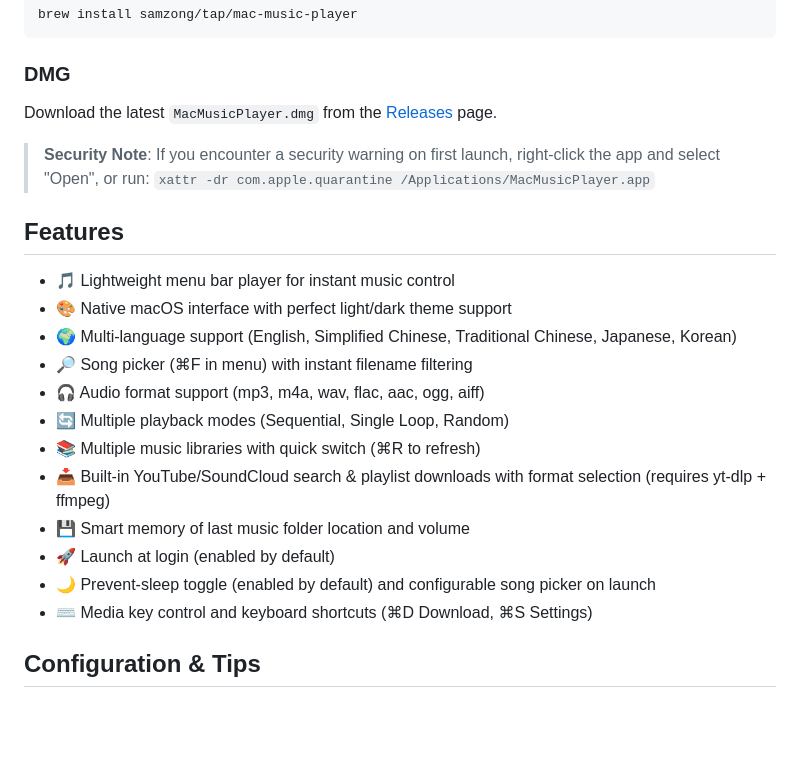
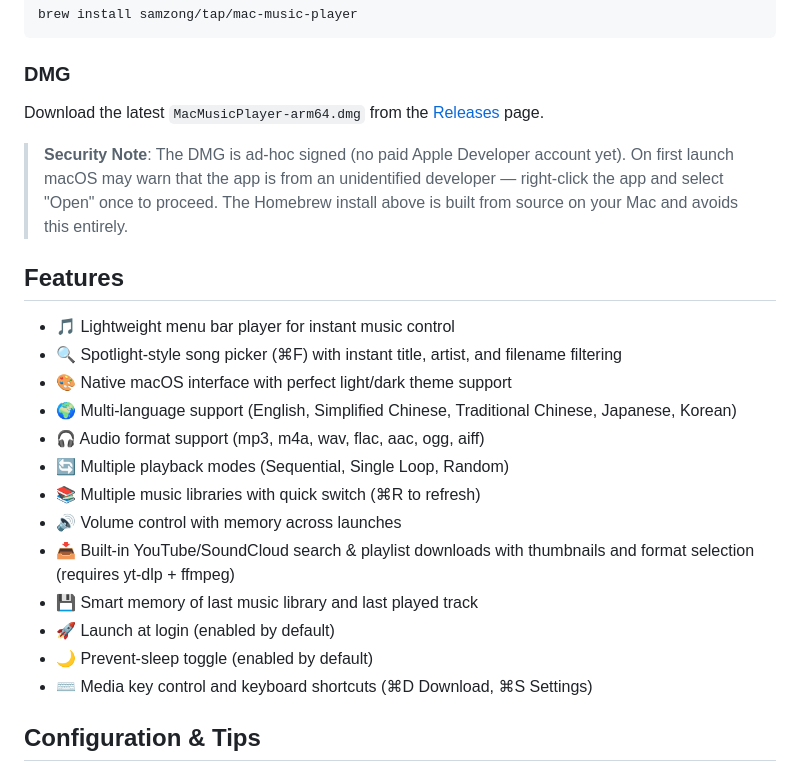
Before and after one commit to samzong/MacMusicPlayer, a Markdown page: README.md, the part around the change printed below. Drawn GitHub-style; blank space fills up the shorter version.

```diff
--- a/README.md
+++ b/README.md
@@ -33,23 +33,24 @@ brew install samzong/tap/mac-music-player
 
 ### DMG
 
-Download the latest `MacMusicPlayer.dmg` from the [Releases](https://github.com/samzong/MacMusicPlayer/releases) page.
+Download the latest `MacMusicPlayer-arm64.dmg` from the [Releases](https://github.com/samzong/MacMusicPlayer/releases) page.
 
-> **Security Note**: If you encounter a security warning on first launch, right-click the app and select "Open", or run: `xattr -dr com.apple.quarantine /Applications/MacMusicPlayer.app`
+> **Security Note**: The DMG is ad-hoc signed (no paid Apple Developer account yet). On first launch macOS may warn that the app is from an unidentified developer — right-click the app and select "Open" once to proceed. The Homebrew install above is built from source on your Mac and avoids this entirely.
 
 ## Features
 
 - 🎵 Lightweight menu bar player for instant music control
+- 🔍 Spotlight-style song picker (⌘F) with instant title, artist, and filename filtering
 - 🎨 Native macOS interface with perfect light/dark theme support
 - 🌍 Multi-language support (English, Simplified Chinese, Traditional Chinese, Japanese, Korean)
-- 🔎 Song picker (⌘F in menu) with instant filename filtering
 - 🎧 Audio format support (mp3, m4a, wav, flac, aac, ogg, aiff)
 - 🔄 Multiple playback modes (Sequential, Single Loop, Random)
 - 📚 Multiple music libraries with quick switch (⌘R to refresh)
-- 📥 Built-in YouTube/SoundCloud search & playlist downloads with format selection (requires yt-dlp + ffmpeg)
-- 💾 Smart memory of last music folder location and volume
+- 🔊 Volume control with memory across launches
+- 📥 Built-in YouTube/SoundCloud search & playlist downloads with thumbnails and format selection (requires yt-dlp + ffmpeg)
+- 💾 Smart memory of last music library and last played track
 - 🚀 Launch at login (enabled by default)
-- 🌙 Prevent-sleep toggle (enabled by default) and configurable song picker on launch
+- 🌙 Prevent-sleep toggle (enabled by default)
 - ⌨️ Media key control and keyboard shortcuts (⌘D Download, ⌘S Settings)
 
 ## Configuration & Tips
```
Also changed, not shown: other parts of README.md (+9 -3 lines), DownloadMusic.png, MenuItems.png (deleted), Picker.png (added), 7 other files.
